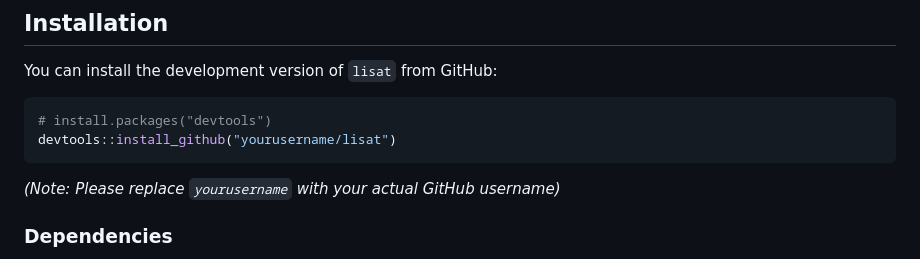
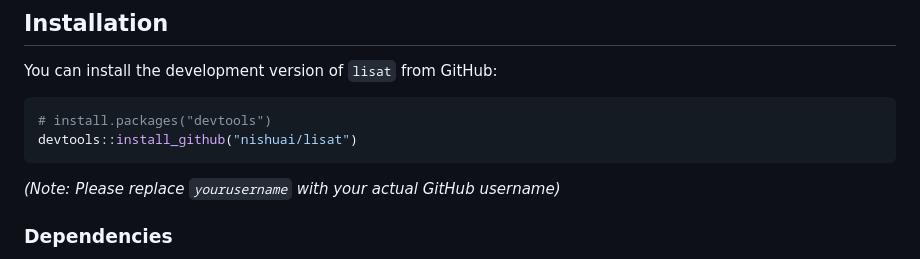
Before and after one commit to nishuai/lisat, a Markdown page: README.md, the part around the change. GitHub-like rendering.

````diff
--- a/README.md
+++ b/README.md
@@ -25,7 +25,7 @@ You can install the development version of `lisat` from GitHub:
 
 ``` r
 # install.packages("devtools")
-devtools::install_github("yourusername/lisat")
+devtools::install_github("nishuai/lisat")
 ```
 
 *(Note: Please replace `yourusername` with your actual GitHub username)*
````
